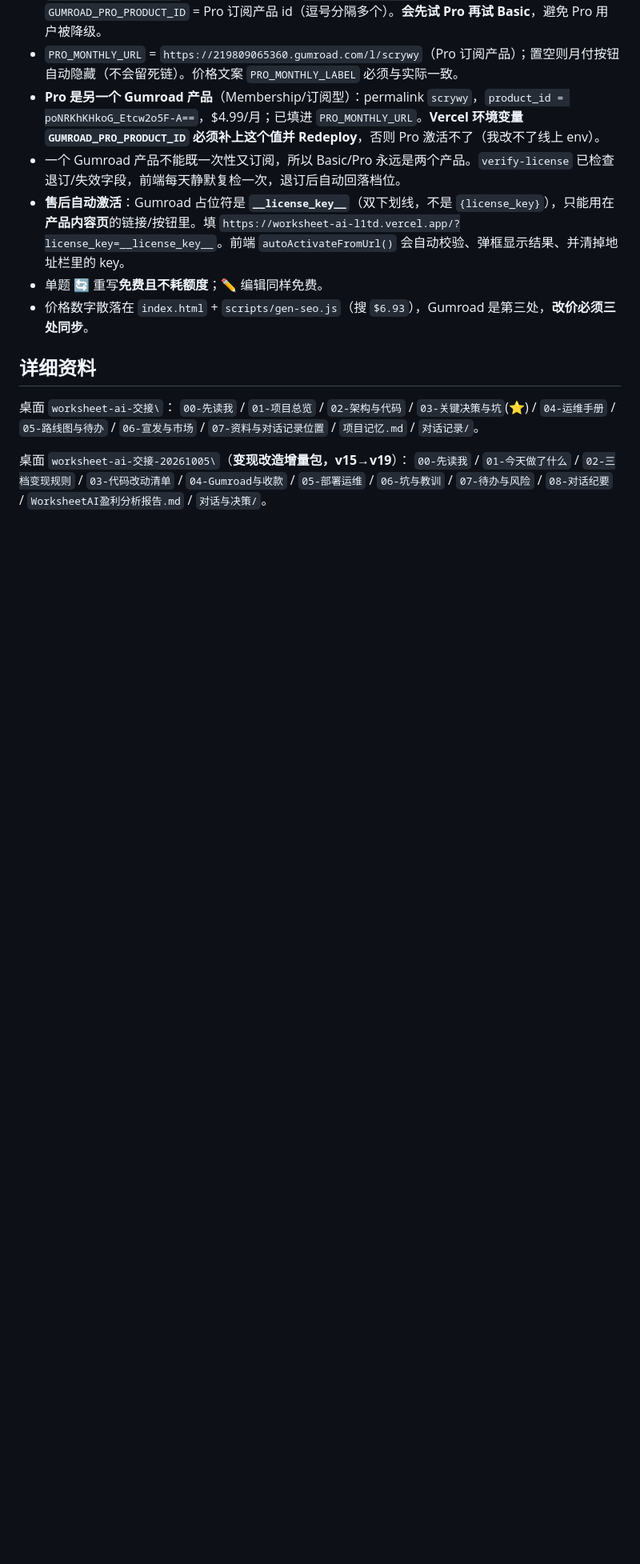
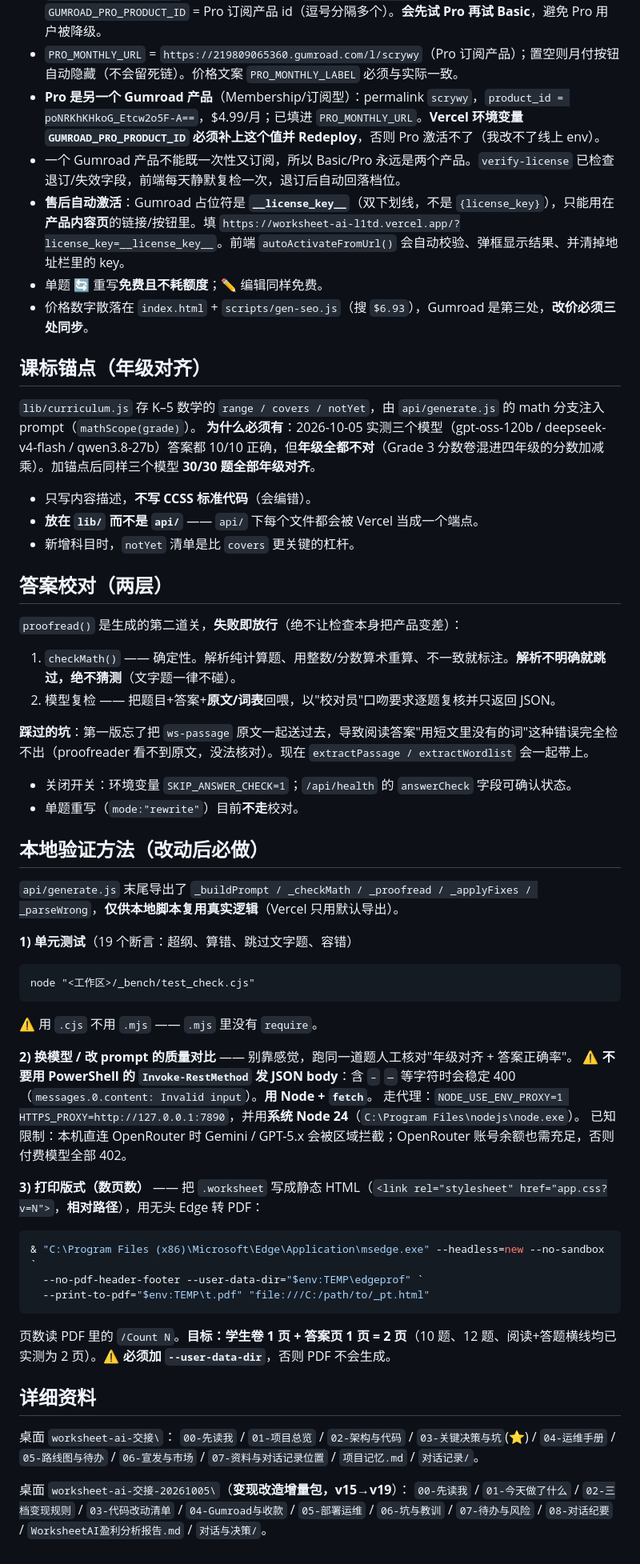
Before and after one commit to yvdaoyin-ux/worksheet-ai, a Markdown page: AGENTS.md, the part around one of its changes. Shown at 80% size. Rendered like a GitHub page; blank space fills up the shorter version.

Commit message:
Docs: document curriculum anchor, answer check, and local verification recipes in AGENTS.md

````diff
--- a/AGENTS.md
+++ b/AGENTS.md
@@ -51,6 +51,47 @@
 - 单题 🔄 重写**免费且不耗额度**；✏️ 编辑同样免费。
 - 价格数字散落在 `index.html` + `scripts/gen-seo.js`（搜 `$6.93`），Gumroad 是第三处，**改价必须三处同步**。
 
+## 课标锚点（年级对齐）
+
+`lib/curriculum.js` 存 K–5 数学的 `range / covers / notYet`，由 `api/generate.js` 的 math 分支注入 prompt（`mathScope(grade)`）。
+**为什么必须有**：2026-10-05 实测三个模型（gpt-oss-120b / deepseek-v4-flash / qwen3.8-27b）答案都 10/10 正确，但**年级全都不对**（Grade 3 分数卷混进四年级的分数加减乘）。加锚点后同样三个模型 **30/30 题全部年级对齐**。
+- 只写内容描述，**不写 CCSS 标准代码**（会编错）。
+- **放在 `lib/` 而不是 `api/`** —— `api/` 下每个文件都会被 Vercel 当成一个端点。
+- 新增科目时，`notYet` 清单是比 `covers` 更关键的杠杆。
+
+## 答案校对（两层）
+
+`proofread()` 是生成的第二道关，**失败即放行**（绝不让检查本身把产品变差）：
+1. `checkMath()` —— 确定性。解析纯计算题、用整数/分数算术重算、不一致就标注。**解析不明确就跳过，绝不猜测**（文字题一律不碰）。
+2. 模型复检 —— 把题目+答案+**原文/词表**回喂，以"校对员"口吻要求逐题复核并只返回 JSON。
+
+**踩过的坑**：第一版忘了把 `ws-passage` 原文一起送过去，导致阅读答案"用短文里没有的词"这种错误完全检不出（proofreader 看不到原文，没法核对）。现在 `extractPassage / extractWordlist` 会一起带上。
+- 关闭开关：环境变量 `SKIP_ANSWER_CHECK=1`；`/api/health` 的 `answerCheck` 字段可确认状态。
+- 单题重写（`mode:"rewrite"`）目前**不走**校对。
+
+## 本地验证方法（改动后必做）
+
+`api/generate.js` 末尾导出了 `_buildPrompt / _checkMath / _proofread / _applyFixes / _parseWrong`，**仅供本地脚本复用真实逻辑**（Vercel 只用默认导出）。
+
+**1) 单元测试**（19 个断言：超纲、算错、跳过文字题、容错）
+```
+node "<工作区>/_bench/test_check.cjs"
+```
+⚠️ 用 `.cjs` 不用 `.mjs` —— `.mjs` 里没有 `require`。
+
+**2) 换模型 / 改 prompt 的质量对比** —— 别靠感觉，跑同一道题人工核对"年级对齐 + 答案正确率"。
+⚠️ **不要用 PowerShell 的 `Invoke-RestMethod` 发 JSON body**：含 `–` `—` 等字符时会稳定 400（`messages.0.content: Invalid input`）。**用 Node + `fetch`**。
+走代理：`NODE_USE_ENV_PROXY=1 HTTPS_PROXY=http://127.0.0.1:7890`，并用**系统 Node 24**（`C:\Program Files\nodejs\node.exe`）。
+已知限制：本机直连 OpenRouter 时 Gemini / GPT-5.x 会被区域拦截；OpenRouter 账号余额也需充足，否则付费模型全部 402。
+
+**3) 打印版式（数页数）** —— 把 `.worksheet` 写成静态 HTML（`<link rel="stylesheet" href="app.css?v=N">`，**相对路径**），用无头 Edge 转 PDF：
+```powershell
+& "C:\Program Files (x86)\Microsoft\Edge\Application\msedge.exe" --headless=new --no-sandbox `
+  --no-pdf-header-footer --user-data-dir="$env:TEMP\edgeprof" `
+  --print-to-pdf="$env:TEMP\t.pdf" "file:///C:/path/to/_pt.html"
+```
+页数读 PDF 里的 `/Count N`。**目标：学生卷 1 页 + 答案页 1 页 = 2 页**（10 题、12 题、阅读+答题横线均已实测为 2 页）。⚠️ **必须加 `--user-data-dir`**，否则 PDF 不会生成。
+
 ## 详细资料
 
 桌面 `worksheet-ai-交接\`：
````
Also changed, not shown: other parts of AGENTS.md (+2 -2 lines).
